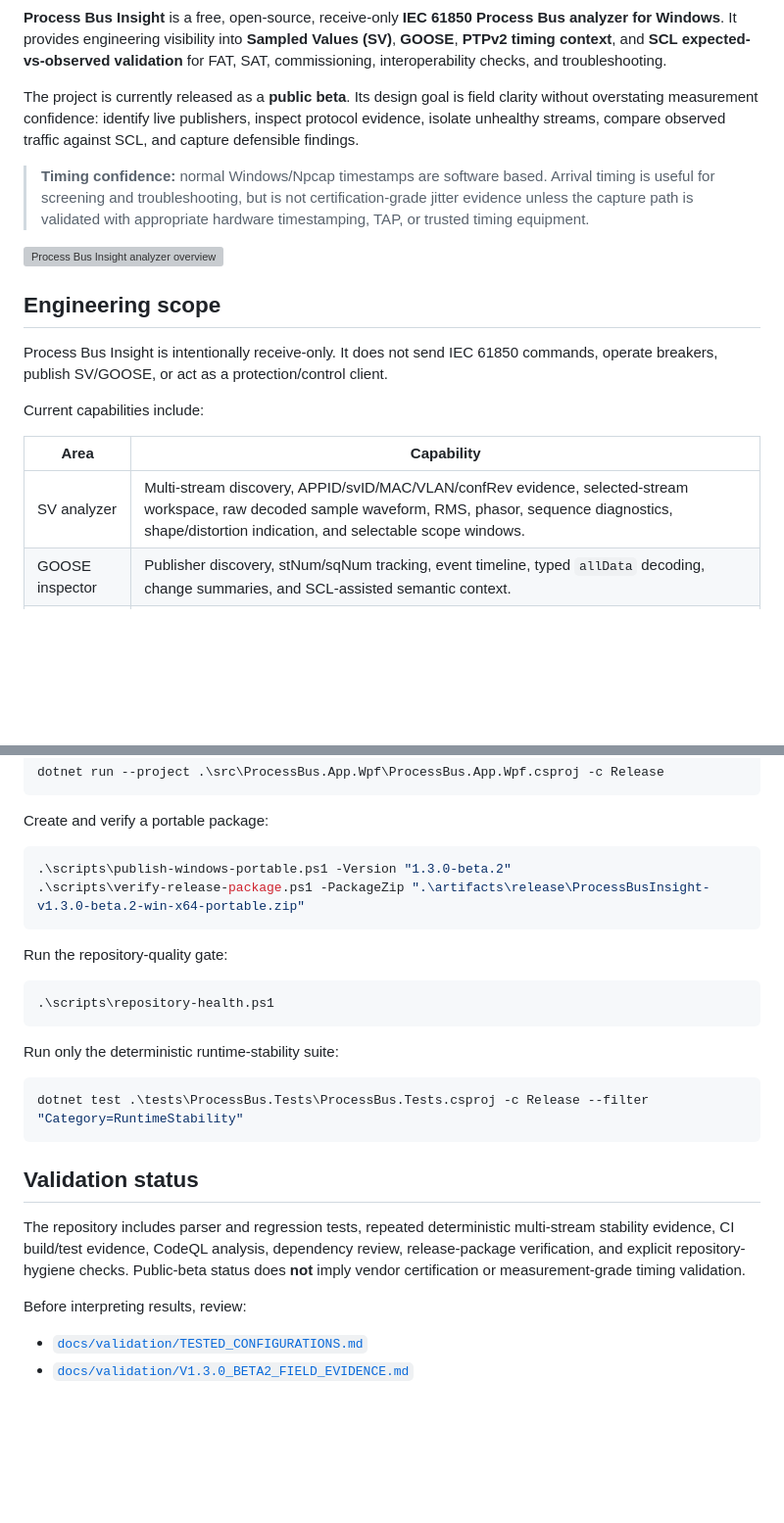
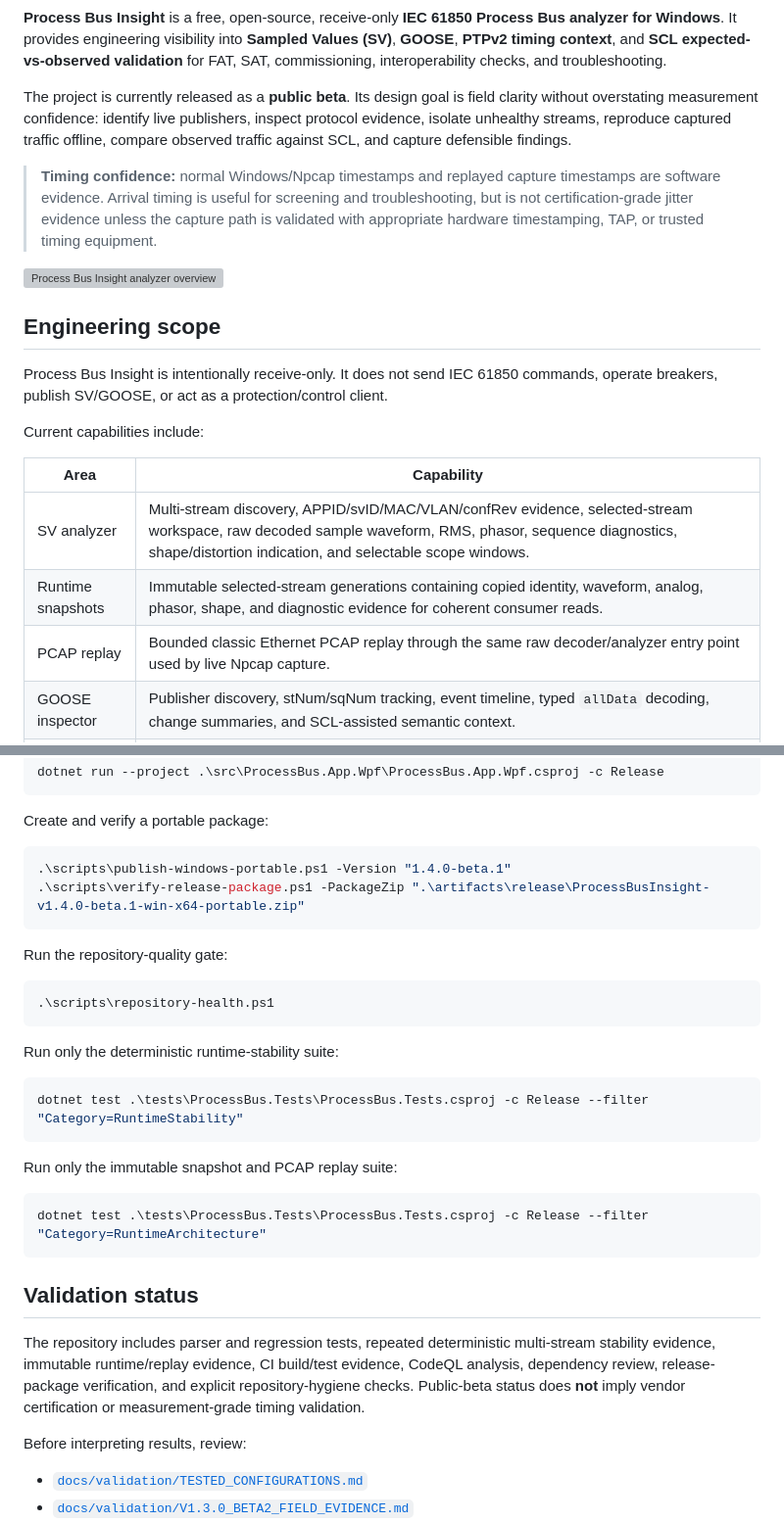
Before and after one commit to masarray/DigSubAnalyzer, a Markdown page: README.md, 2 parts joined by grey strips. Shown at 98% size. Drawn GitHub-style; blank space fills up the shorter version; grey boxes are pictures that could not be loaded.

````diff
--- a/README.md
+++ b/README.md
@@ -12,9 +13,9 @@
 
 **Process Bus Insight** is a free, open-source, receive-only **IEC 61850 Process Bus analyzer for Windows**. It provides engineering visibility into **Sampled Values (SV)**, **GOOSE**, **PTPv2 timing context**, and **SCL expected-vs-observed validation** for FAT, SAT, commissioning, interoperability checks, and troubleshooting.
 
-The project is currently released as a **public beta**. Its design goal is field clarity without overstating measurement confidence: identify live publishers, inspect protocol evidence, isolate unhealthy streams, compare observed traffic against SCL, and capture defensible findings.
+The project is currently released as a **public beta**. Its design goal is field clarity without overstating measurement confidence: identify live publishers, inspect protocol evidence, isolate unhealthy streams, reproduce captured traffic offline, compare observed traffic against SCL, and capture defensible findings.
 
-> **Timing confidence:** normal Windows/Npcap timestamps are software based. Arrival timing is useful for screening and troubleshooting, but is not certification-grade jitter evidence unless the capture path is validated with appropriate hardware timestamping, TAP, or trusted timing equipment.
+> **Timing confidence:** normal Windows/Npcap timestamps and replayed capture timestamps are software evidence. Arrival timing is useful for screening and troubleshooting, but is not certification-grade jitter evidence unless the capture path is validated with appropriate hardware timestamping, TAP, or trusted timing equipment.
 
 ![Process Bus Insight analyzer overview](docs/screenshot/analyzer-overview.webp)
 
@@ -27,6 +28,8 @@ Current capabilities include:
 | Area | Capability |
 | --- | --- |
 | SV analyzer | Multi-stream discovery, APPID/svID/MAC/VLAN/confRev evidence, selected-stream workspace, raw decoded sample waveform, RMS, phasor, sequence diagnostics, shape/distortion indication, and selectable scope windows. |
+| Runtime snapshots | Immutable selected-stream generations containing copied identity, waveform, analog, phasor, shape, and diagnostic evidence for coherent consumer reads. |
+| PCAP replay | Bounded classic Ethernet PCAP replay through the same raw decoder/analyzer entry point used by live Npcap capture. |
 | GOOSE inspector | Publisher discovery, stNum/sqNum tracking, event timeline, typed `allData` decoding, change summaries, and SCL-assisted semantic context. |
 | PTP visibility | Passive PTPv2 message context, grandmaster/domain evidence where available, freshness wording, and timestamp-confidence boundaries. |
 | SCL validation | Load SCD/ICD/CID files and compare expected publishers/streams against observed APPID, destination MAC, VLAN, svID, confRev, and related evidence. |
@@ -106,8 +109,8 @@ dotnet run --project .\src\ProcessBus.App.Wpf\ProcessBus.App.Wpf.csproj -c Relea
 Create and verify a portable package:
 
 ```powershell
-.\scripts\publish-windows-portable.ps1 -Version "1.3.0-beta.2"
-.\scripts\verify-release-package.ps1 -PackageZip ".\artifacts\release\ProcessBusInsight-v1.3.0-beta.2-win-x64-portable.zip"
+.\scripts\publish-windows-portable.ps1 -Version "1.4.0-beta.1"
+.\scripts\verify-release-package.ps1 -PackageZip ".\artifacts\release\ProcessBusInsight-v1.4.0-beta.1-win-x64-portable.zip"
 ```
 
 Run the repository-quality gate:
@@ -122,9 +125,15 @@ Run only the deterministic runtime-stability suite:
 dotnet test .\tests\ProcessBus.Tests\ProcessBus.Tests.csproj -c Release --filter "Category=RuntimeStability"
 ```
 
+Run only the immutable snapshot and PCAP replay suite:
+
+```powershell
+dotnet test .\tests\ProcessBus.Tests\ProcessBus.Tests.csproj -c Release --filter "Category=RuntimeArchitecture"
+```
+
 ## Validation status
 
-The repository includes parser and regression tests, repeated deterministic multi-stream stability evidence, CI build/test evidence, CodeQL analysis, dependency review, release-package verification, and explicit repository-hygiene checks. Public-beta status does **not** imply vendor certification or measurement-grade timing validation.
+The repository includes parser and regression tests, repeated deterministic multi-stream stability evidence, immutable runtime/replay evidence, CI build/test evidence, CodeQL analysis, dependency review, release-package verification, and explicit repository-hygiene checks. Public-beta status does **not** imply vendor certification or measurement-grade timing validation.
 
 Before interpreting results, review:
 
````
Also changed, not shown: other parts of README.md (+15 -13 lines).
